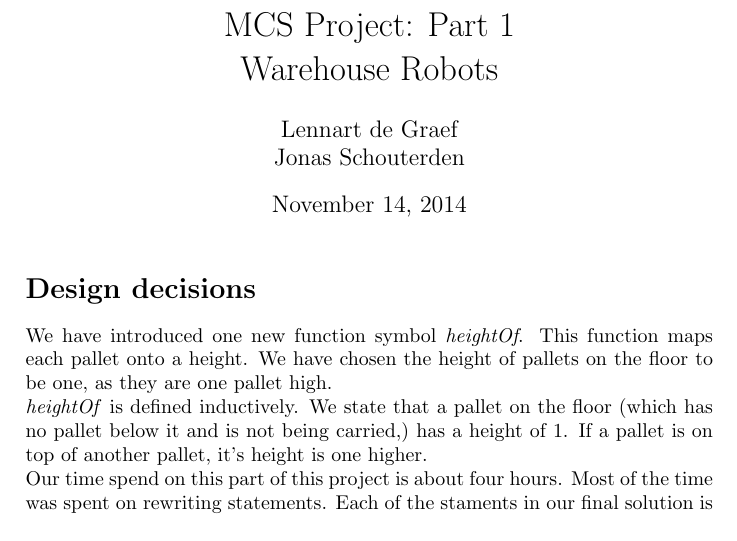
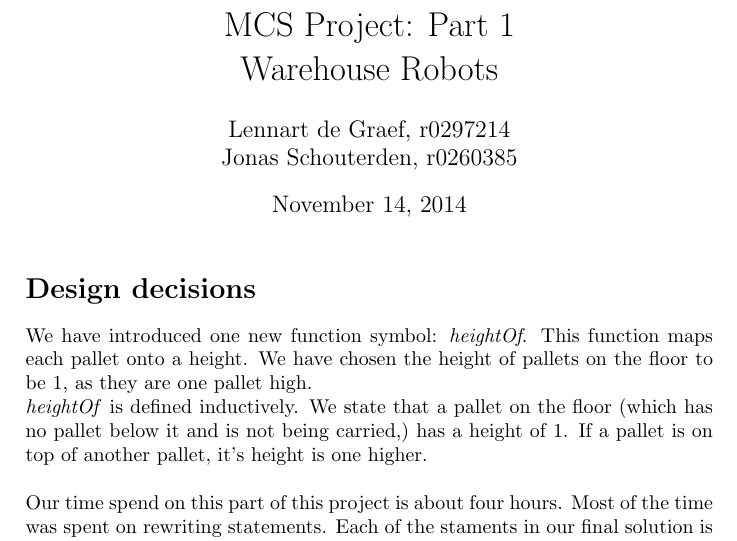
Before and after one commit to joschout/MCS-Project, a LaTeX document (Part1/Report/report.tex): part of the page, cut so that both start at the same text. Compiled offline with pdfLaTeX.

```diff
--- a/Part1/Report/report.tex
+++ b/Part1/Report/report.tex
@@ -7,16 +7,17 @@
 \usepackage{placeins}
 
 \begin{document}
-\author{Lennart de Graef\\Jonas Schouterden}
+\author{Lennart de Graef, r0297214\\Jonas Schouterden, r0260385}
 \title{MCS Project: Part 1 \\
 Warehouse Robots}
 \maketitle
 
 \section*{Design decisions}
-We have introduced one new function symbol \emph{heightOf}. This function maps each pallet onto a height. We have chosen the height of pallets on the floor to be one, as they are one pallet high.
+We have introduced one new function symbol: \emph{heightOf}. This function maps each pallet onto a height. We have chosen the height of pallets on the floor to be $1$, as they are one pallet high.
 \\
 \emph{heightOf} is defined inductively. We state that a pallet on the floor (which has no pallet below it and is not being carried,) has a height of 1.
 If a pallet is on top of another pallet, it's height is one higher.\\
+\\
 Our time spend on this part of this project is about four hours. Most of the time was spent on rewriting statements. Each of the staments in our final solution is explained by a comment.
 
 
```
Also changed, not shown: Part1/Report/report.pdf, 6 other files.
